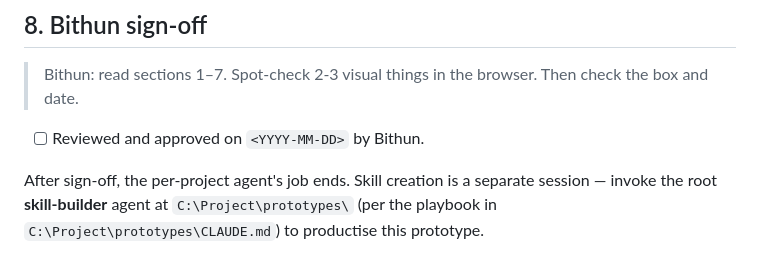
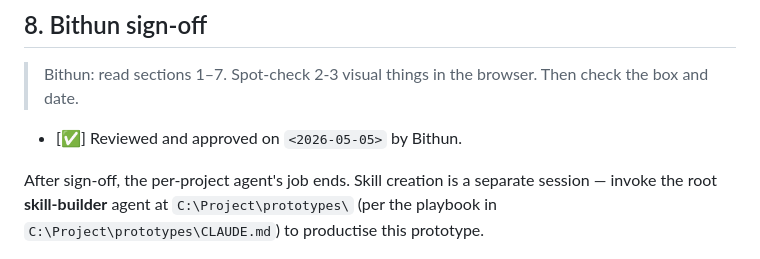
Before and after one commit to goldenbutter/florale-lilja, a Markdown page: READINESS.md, the part around the change. Rendered like a GitHub page.

```diff
--- a/READINESS.md
+++ b/READINESS.md
@@ -185,7 +185,7 @@ Bakery (`C:\Project\prototypes\bakeri-demo\`) is the reference template after 4
 
 > Bithun: read sections 1–7. Spot-check 2-3 visual things in the browser. Then check the box and date.
 
-- [ ] Reviewed and approved on `<YYYY-MM-DD>` by Bithun.
+- [✅] Reviewed and approved on `<2026-05-05>` by Bithun.
 
 After sign-off, the per-project agent's job ends. Skill creation is a separate session — invoke the root **skill-builder** agent at `C:\Project\prototypes\` (per the playbook in `C:\Project\prototypes\CLAUDE.md`) to productise this prototype.
 
```
Also changed, not shown: _docs/BUILD_PROGRESS.md (+8 -0 lines).
